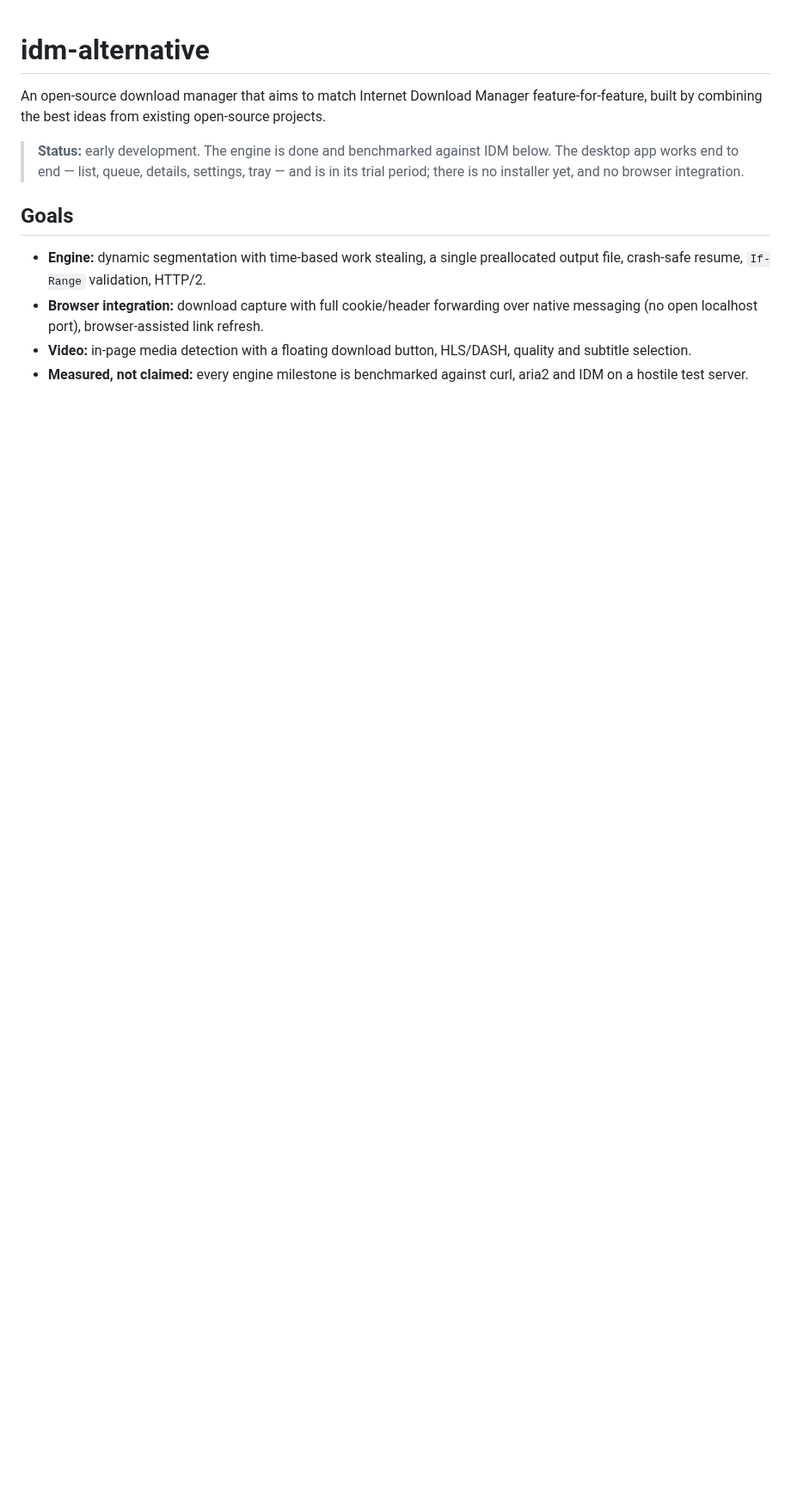
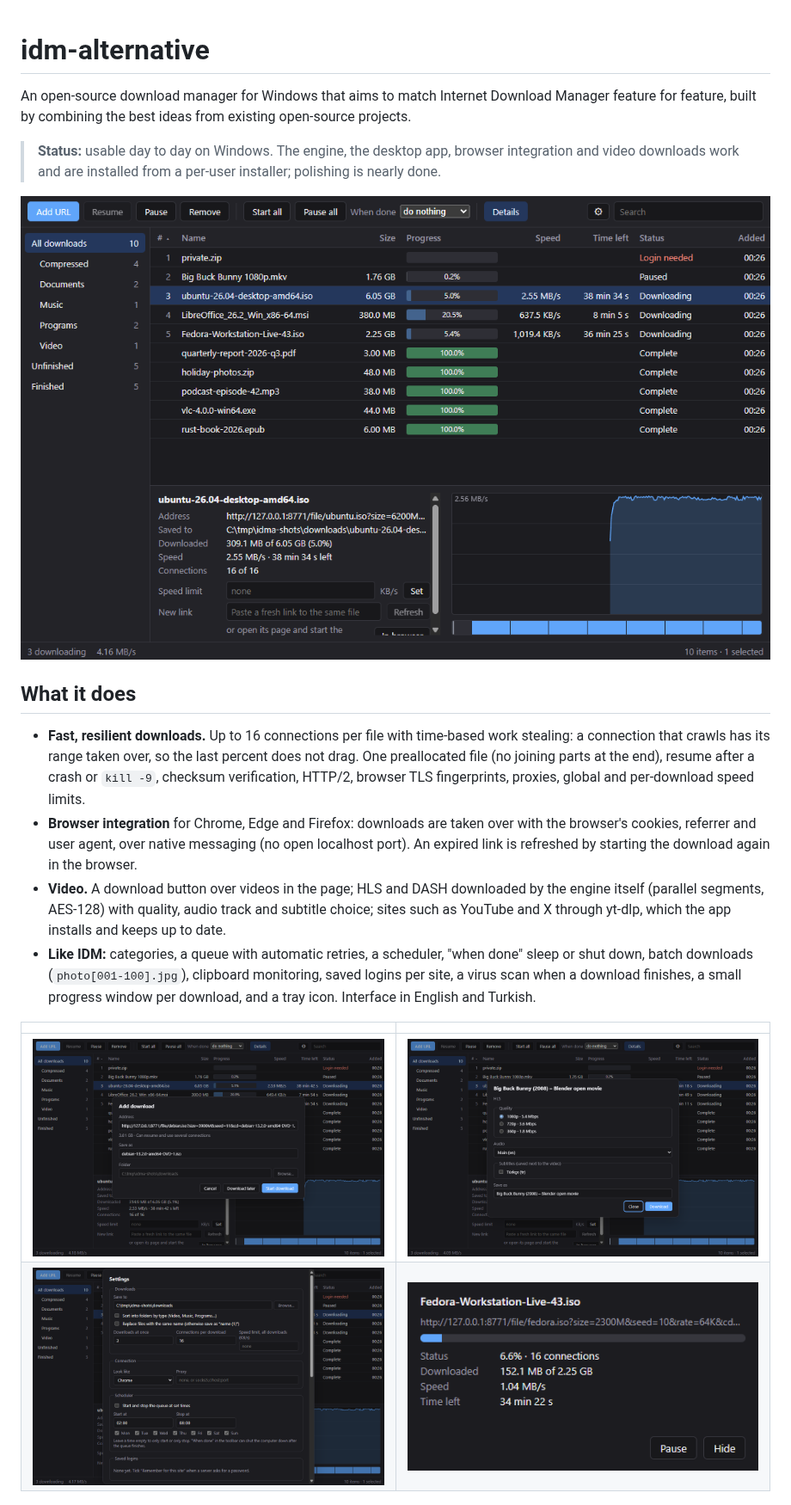
Before and after one commit to monurpalan/idm-alternative, a Markdown page: README.md, the part around one of its changes. Shown at 86% size. GitHub-like rendering; pictures changed too: docs/screenshots/add.png (added), docs/screenshots/main.png (added), docs/screenshots/progress.png (added); blank space fills up the shorter version.

Commit message:
README: screenshots, what the app does, architecture diagram
Also writes English percentages without a space (29.2%).

```diff
--- a/README.md
+++ b/README.md
@@ -1,14 +1,33 @@
 # idm-alternative
 
-An open-source download manager that aims to match Internet Download Manager feature-for-feature, built by combining the best ideas from existing open-source projects.
+An open-source download manager for Windows that aims to match Internet Download Manager
+feature for feature, built by combining the best ideas from existing open-source projects.
 
-> **Status:** early development. The engine is done and benchmarked against IDM below.
-> The desktop app works end to end — list, queue, details, settings, tray — and is in
-> its trial period; there is no installer yet, and no browser integration.
+> **Status:** usable day to day on Windows. The engine, the desktop app, browser integration
+> and video downloads work and are installed from a per-user installer; polishing
+> is nearly done.
 
-## Goals
+![The download list with the details of a running download: speed graph and segment map](docs/screenshots/main.png)
 
-- **Engine:** dynamic segmentation with time-based work stealing, a single preallocated output file, crash-safe resume, `If-Range` validation, HTTP/2.
-- **Browser integration:** download capture with full cookie/header forwarding over native messaging (no open localhost port), browser-assisted link refresh.
-- **Video:** in-page media detection with a floating download button, HLS/DASH, quality and subtitle selection.
-- **Measured, not claimed:** every engine milestone is benchmarked against curl, aria2 and IDM on a hostile test server.
+## What it does
+
+- **Fast, resilient downloads.** Up to 16 connections per file with time-based work stealing:
+  a connection that crawls has its range taken over, so the last percent does not drag. One
+  preallocated file (no joining parts at the end), resume after a crash or `kill -9`, checksum
+  verification, HTTP/2, browser TLS fingerprints, proxies, global and per-download speed limits.
+- **Browser integration** for Chrome, Edge and Firefox: downloads are taken over with the
+  browser's cookies, referrer and user agent, over native messaging (no open localhost port).
+  An expired link is refreshed by starting the download again in the browser.
+- **Video.** A download button over videos in the page; HLS and DASH downloaded by the engine
+  itself (parallel segments, AES-128) with quality, audio track and subtitle choice; sites such
+  as YouTube and X through yt-dlp, which the app installs and keeps up to date.
+- **Like IDM:** categories, a queue with automatic retries, a scheduler, "when done" sleep or
+  shut down, batch downloads (`photo[001-100].jpg`), clipboard monitoring, saved logins per
+  site, a virus scan when a download finishes, a small progress window per download, and a
+  tray icon. Interface in English and Turkish.
+
+| | |
+|---|---|
+| ![Add URL](docs/screenshots/add.png) | ![Video quality, audio and subtitles](docs/screenshots/video.png) |
+| ![Settings](docs/screenshots/settings.png) | ![A download's progress window](docs/screenshots/progress.png) |
+
```
Also changed, not shown: other parts of README.md (+38 -16 lines), 2 other files.
